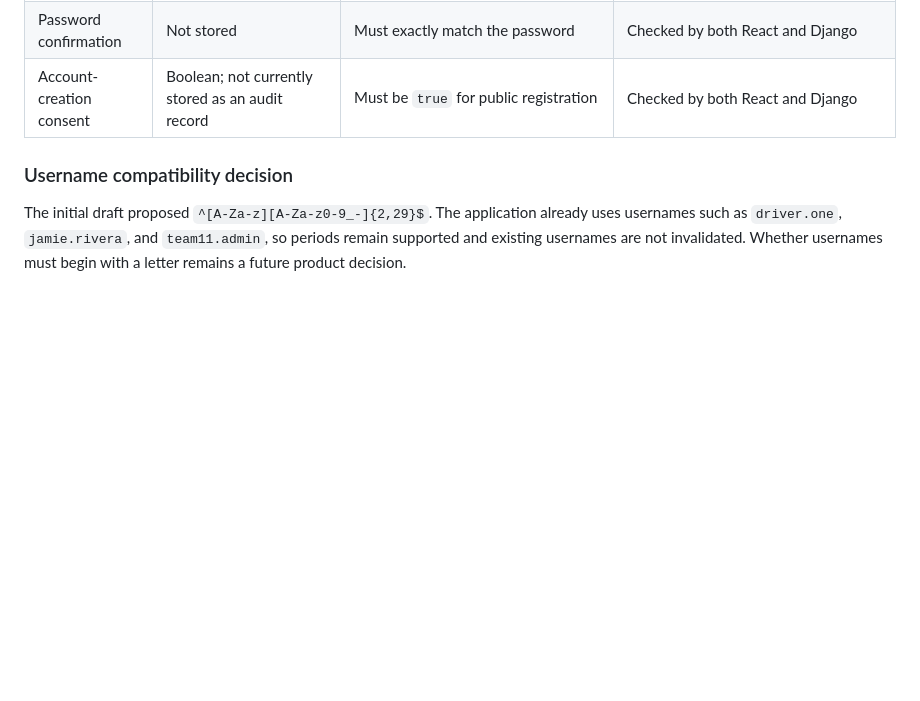
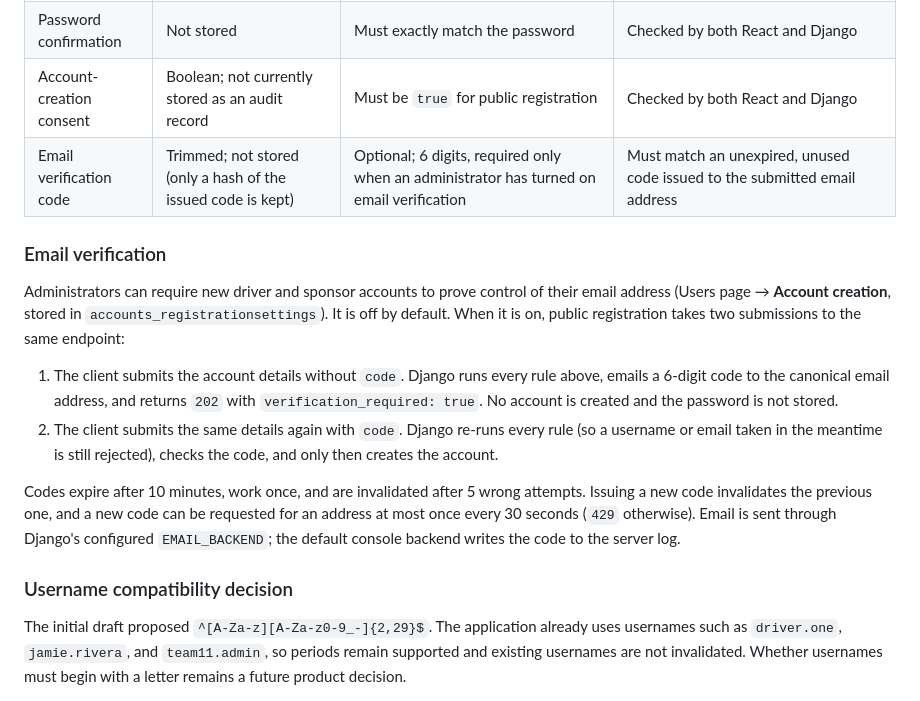
Before and after one commit to Lhomas7/F26-CPSC4910-Team11, a Markdown page: docs/ACCOUNT_INPUT_VALIDATION.md, the part around the change. GitHub-like rendering; blank space fills up the shorter version.

```diff
--- a/docs/ACCOUNT_INPUT_VALIDATION.md
+++ b/docs/ACCOUNT_INPUT_VALIDATION.md
@@ -24,6 +24,16 @@ Passwords are an exception: they are never trimmed or Unicode-normalized because
 | Password | Stored only as a Django password hash; submitted value is not transformed | At least 12 characters, 3 lowercase letters, 2 uppercase letters, 2 digits, and one of `!@#$%^&*()-_+.` | Must not contain the full username or email address; Django's configured password validators also run for account creation |
 | Password confirmation | Not stored | Must exactly match the password | Checked by both React and Django |
 | Account-creation consent | Boolean; not currently stored as an audit record | Must be `true` for public registration | Checked by both React and Django |
+| Email verification code | Trimmed; not stored (only a hash of the issued code is kept) | Optional; 6 digits, required only when an administrator has turned on email verification | Must match an unexpired, unused code issued to the submitted email address |
+
+### Email verification
+
+Administrators can require new driver and sponsor accounts to prove control of their email address (Users page → **Account creation**, stored in `accounts_registrationsettings`). It is off by default. When it is on, public registration takes two submissions to the same endpoint:
+
+1. The client submits the account details without `code`. Django runs every rule above, emails a 6-digit code to the canonical email address, and returns `202` with `verification_required: true`. No account is created and the password is not stored.
+2. The client submits the same details again with `code`. Django re-runs every rule (so a username or email taken in the meantime is still rejected), checks the code, and only then creates the account.
+
+Codes expire after 10 minutes, work once, and are invalidated after 5 wrong attempts. Issuing a new code invalidates the previous one, and a new code can be requested for an address at most once every 30 seconds (`429` otherwise). Email is sent through Django's configured `EMAIL_BACKEND`; the default console backend writes the code to the server log.
 
 ### Username compatibility decision
 
```
Also changed, not shown: README.md (+2 -1 lines), docs/DATABASE_ERD.md (+43 -5 lines).
